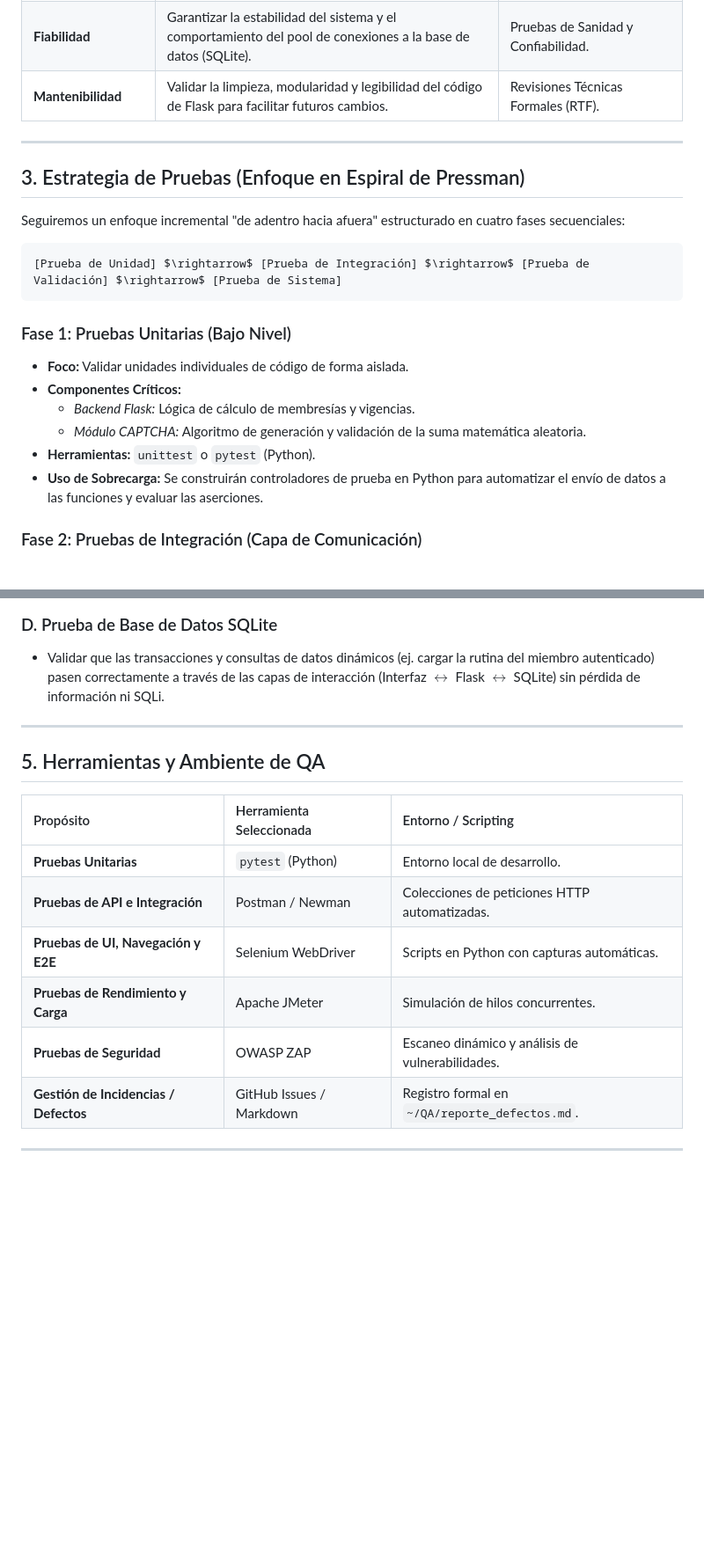
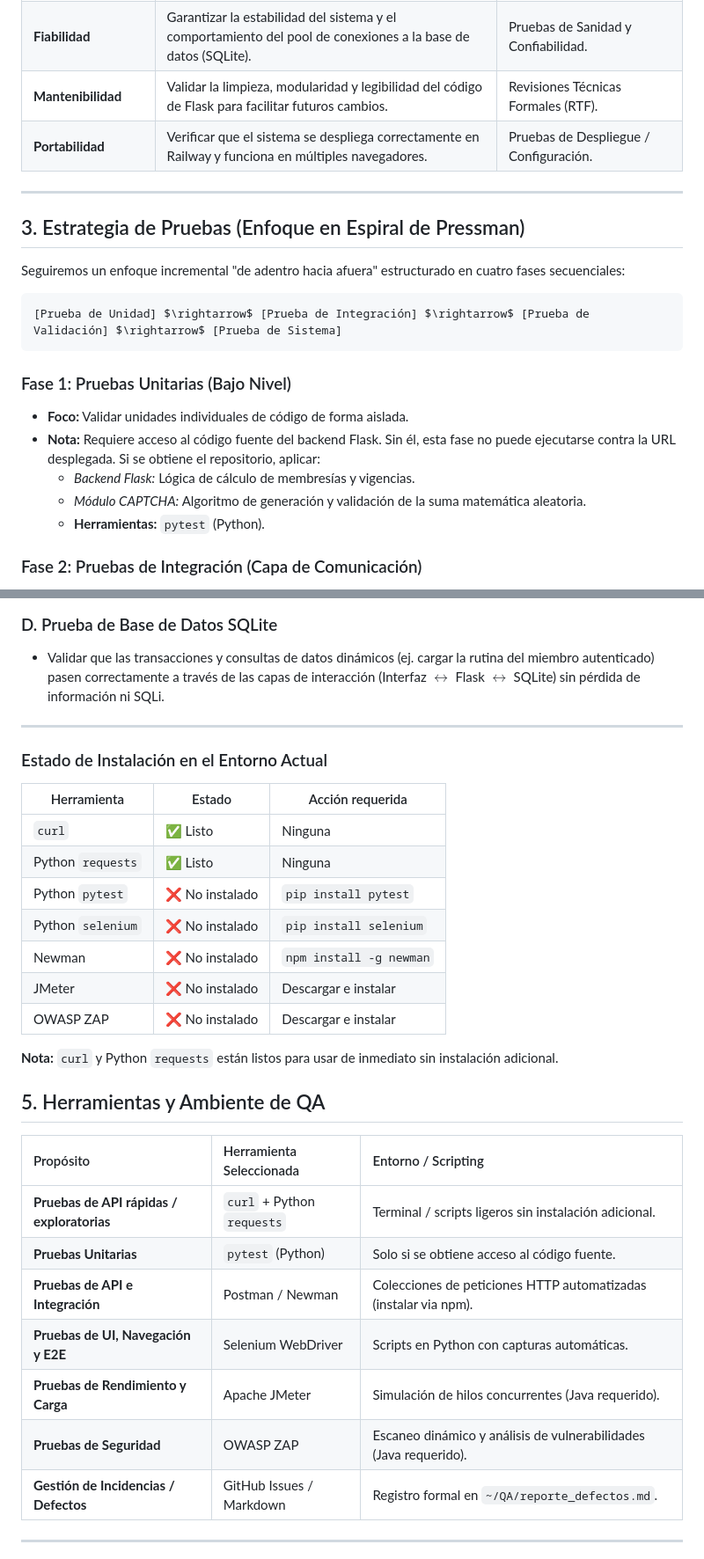
Before and after one commit to Stirven0/GYMPRO_SQA, a Markdown page: plan_de_pruebas_gympro.md, 2 parts joined by grey strips. Shown at 88% size. GitHub-like rendering; blank space fills up the shorter version.

Commit message:
Fix plan: mark unit tests as non-viable, add portability, update tools table with install status

```diff
--- a/plan_de_pruebas_gympro.md
+++ b/plan_de_pruebas_gympro.md
@@ -30,6 +30,7 @@ El plan de pruebas se estructurará evaluando las siguientes características de
 | **Compatibilidad** | Asegurar el despliegue óptimo en múltiples navegadores (Chrome, Firefox, Safari) y plataformas (Móvil, Desktop). | Pruebas de Despliegue / Configuración en el Cliente. |
 | **Fiabilidad** | Garantizar la estabilidad del sistema y el comportamiento del pool de conexiones a la base de datos (SQLite). | Pruebas de Sanidad y Confiabilidad. |
 | **Mantenibilidad** | Validar la limpieza, modularidad y legibilidad del código de Flask para facilitar futuros cambios. | Revisiones Técnicas Formales (RTF). |
+| **Portabilidad** | Verificar que el sistema se despliega correctamente en Railway y funciona en múltiples navegadores. | Pruebas de Despliegue / Configuración. |
 
 ---
 
@@ -43,11 +44,10 @@ Seguiremos un enfoque incremental "de adentro hacia afuera" estructurado en cuat
 
 ### Fase 1: Pruebas Unitarias (Bajo Nivel)
 *   **Foco:** Validar unidades individuales de código de forma aislada.
-*   **Componentes Críticos:**
+*   **Nota:** Requiere acceso al código fuente del backend Flask. Sin él, esta fase no puede ejecutarse contra la URL desplegada. Si se obtiene el repositorio, aplicar:
     *   *Backend Flask:* Lógica de cálculo de membresías y vigencias.
     *   *Módulo CAPTCHA:* Algoritmo de generación y validación de la suma matemática aleatoria.
-*   **Herramientas:** `unittest` o `pytest` (Python).
-*   **Uso de Sobrecarga:** Se construirán controladores de prueba en Python para automatizar el envío de datos a las funciones y evaluar las aserciones.
+    *   **Herramientas:** `pytest` (Python).
 
 ### Fase 2: Pruebas de Integración (Capa de Comunicación)
 *   **Foco:** Verificar la comunicación y flujo de datos entre la interfaz del cliente, las APIs de Flask y la base de datos SQLite.
@@ -95,15 +95,30 @@ Aplicaremos los pasos de Pressman para el entorno web de GymPro:
 
 ---
 
+### Estado de Instalación en el Entorno Actual
+
+| Herramienta | Estado | Acción requerida |
+|---|---|---|
+| `curl` | ✅ Listo | Ninguna |
+| Python `requests` | ✅ Listo | Ninguna |
+| Python `pytest` | ❌ No instalado | `pip install pytest` |
+| Python `selenium` | ❌ No instalado | `pip install selenium` |
+| Newman | ❌ No instalado | `npm install -g newman` |
+| JMeter | ❌ No instalado | Descargar e instalar |
+| OWASP ZAP | ❌ No instalado | Descargar e instalar |
+
+**Nota:** `curl` y Python `requests` están listos para usar de inmediato sin instalación adicional.
+
 ## 5. Herramientas y Ambiente de QA
 
 | Propósito | Herramienta Seleccionada | Entorno / Scripting |
 | :--- | :--- | :--- |
-| **Pruebas Unitarias** | `pytest` (Python) | Entorno local de desarrollo. |
-| **Pruebas de API e Integración** | Postman / Newman | Colecciones de peticiones HTTP automatizadas. |
+| **Pruebas de API rápidas / exploratorias** | `curl` + Python `requests` | Terminal / scripts ligeros sin instalación adicional. |
+| **Pruebas Unitarias** | `pytest` (Python) | Solo si se obtiene acceso al código fuente. |
+| **Pruebas de API e Integración** | Postman / Newman | Colecciones de peticiones HTTP automatizadas (instalar via npm). |
 | **Pruebas de UI, Navegación y E2E**| Selenium WebDriver | Scripts en Python con capturas automáticas. |
-| **Pruebas de Rendimiento y Carga** | Apache JMeter | Simulación de hilos concurrentes. |
-| **Pruebas de Seguridad** | OWASP ZAP | Escaneo dinámico y análisis de vulnerabilidades. |
+| **Pruebas de Rendimiento y Carga** | Apache JMeter | Simulación de hilos concurrentes (Java requerido). |
+| **Pruebas de Seguridad** | OWASP ZAP | Escaneo dinámico y análisis de vulnerabilidades (Java requerido). |
 | **Gestión de Incidencias / Defectos**| GitHub Issues / Markdown | Registro formal en `~/QA/reporte_defectos.md`. |
 
 ---
```
